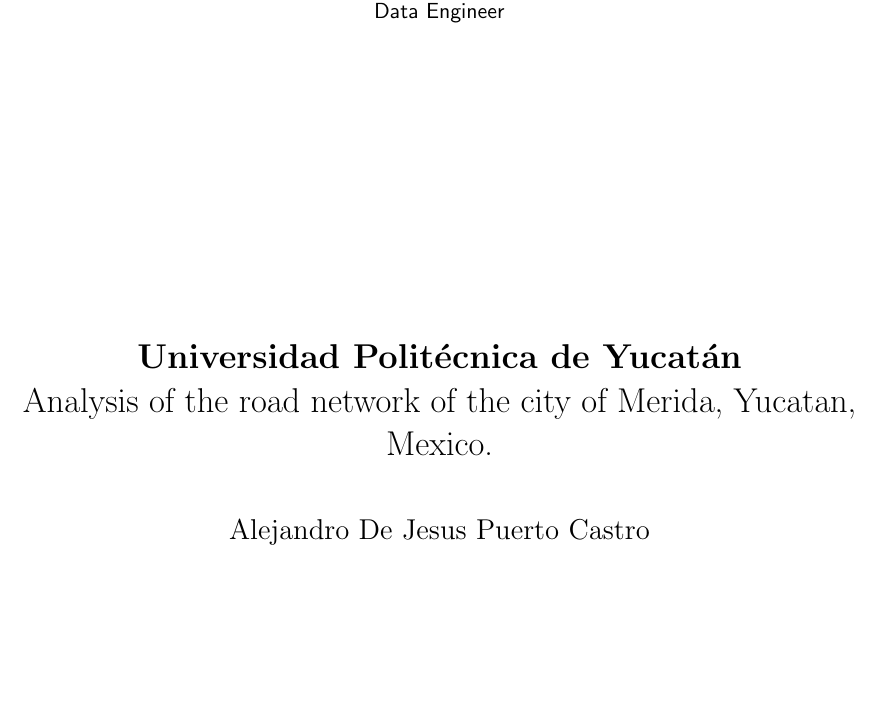
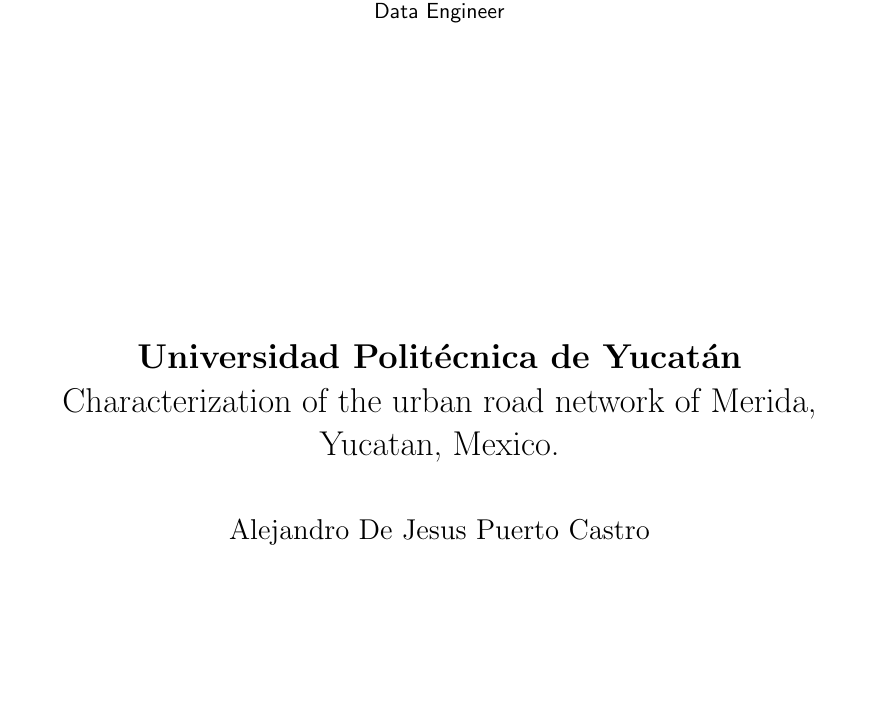
Before and after one commit to gperaza/road-network, a LaTeX thesis (report/Project Report/upyreportmain.tex, which reads report/Project Report/titlepages.tex): part of page 1 of 61, cut so that both start at the same text. Compiled offline with pdfLaTeX.

Commit message:
change title of the report

```diff
--- a/report/Project Report/titlepages.tex
+++ b/report/Project Report/titlepages.tex
@@ -13,7 +13,7 @@
 	% {\large \thesisSubject} \\[5mm]
 
 	{\LARGE \textbf{Universidad Politécnica de Yucatán} \\
-	\LARGE  Analysis of the road network of the city of Merida, Yucatan, Mexico.  \\[10mm]}
+	\LARGE  Characterization of the urban road network of Merida, Yucatan, Mexico.  \\[10mm]}
 
 	{\Large Alejandro De Jesus Puerto Castro} \\
 
```
